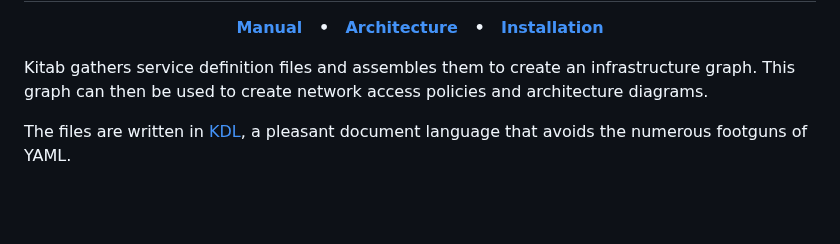
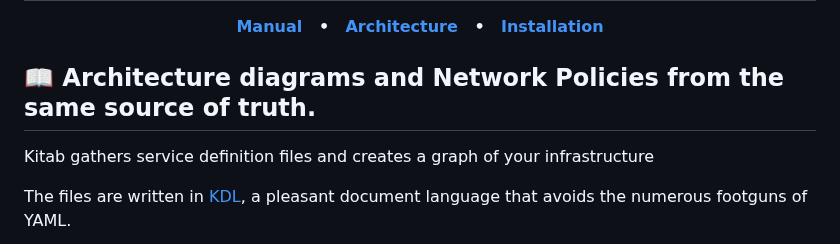
Before and after one commit to scrive/kitab, a Markdown page: README.md, the part around one of its changes. Rendered like a GitHub page; blank space fills up the shorter version.

```diff
--- a/README.md
+++ b/README.md
@@ -16,7 +16,8 @@
 
 </div>
 
-Kitab gathers service definition files and assembles them to create an infrastructure graph.
-This graph can then be used to create network access policies and architecture diagrams.
+## 📖 Architecture diagrams and Network Policies from the same source of truth.
+
+Kitab gathers service definition files and creates a graph of your infrastructure
 
 The files are written in [KDL](https://kdl.dev), a pleasant document language that avoids the numerous footguns of YAML.
```
Also changed, not shown: other parts of README.md (+4 -0 lines), doc/kitab-diagram.png (added).
